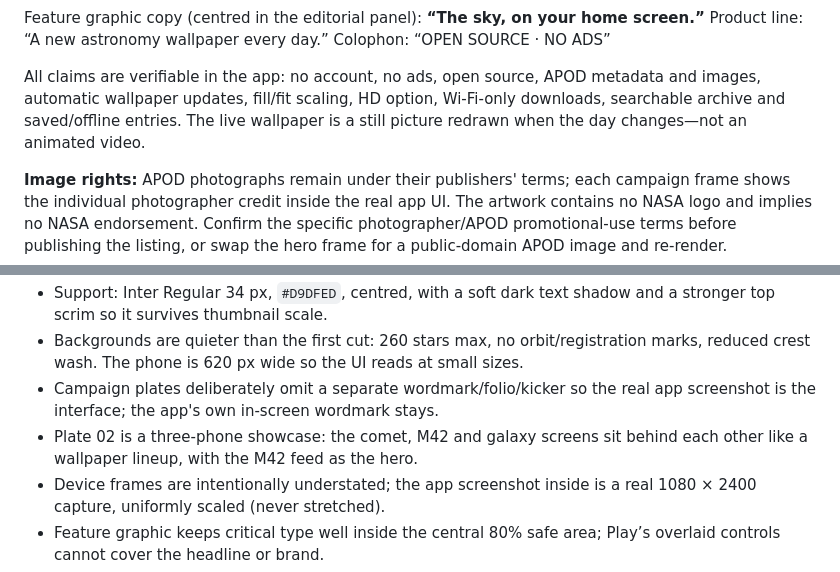
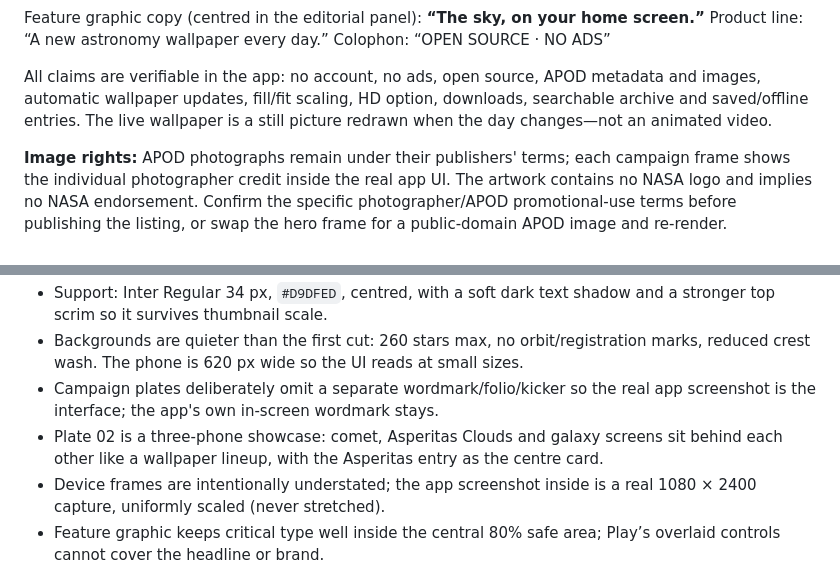
Before and after one commit to hello2himel/mohakash, a Markdown page: store-assets/README.md, 2 parts joined by grey strips. Drawn GitHub-style.

Commit message:
docs: remove Wi-Fi-only/M42 references from screenshot 02 notes

```diff
--- a/store-assets/README.md
+++ b/store-assets/README.md
@@ -26,7 +26,7 @@ Colophon: “OPEN SOURCE · NO ADS”
 
 All claims are verifiable in the app: no account, no ads, open source, APOD
 metadata and images, automatic wallpaper updates, fill/fit scaling, HD option,
-Wi-Fi-only downloads, searchable archive and saved/offline entries. The live
+downloads, searchable archive and saved/offline entries. The live
 wallpaper is a still picture redrawn when the day changes—not an animated video.
 
 **Image rights:** APOD photographs remain under their publishers' terms; each
@@ -45,8 +45,9 @@ or swap the hero frame for a public-domain APOD image and re-render.
 - Backgrounds are quieter than the first cut: 260 stars max, no orbit/registration marks, reduced crest wash. The phone is 620 px wide so the UI reads at small sizes.
 - Campaign plates deliberately omit a separate wordmark/folio/kicker so the
   real app screenshot is the interface; the app's own in-screen wordmark stays.
-- Plate 02 is a three-phone showcase: the comet, M42 and galaxy screens sit
-  behind each other like a wallpaper lineup, with the M42 feed as the hero.
+- Plate 02 is a three-phone showcase: comet, Asperitas Clouds and galaxy
+  screens sit behind each other like a wallpaper lineup, with the Asperitas
+  entry as the centre card.
 - Device frames are intentionally understated; the app screenshot inside is a
   real 1080 × 2400 capture, uniformly scaled (never stretched).
 - Feature graphic keeps critical type well inside the central 80% safe area;
```
